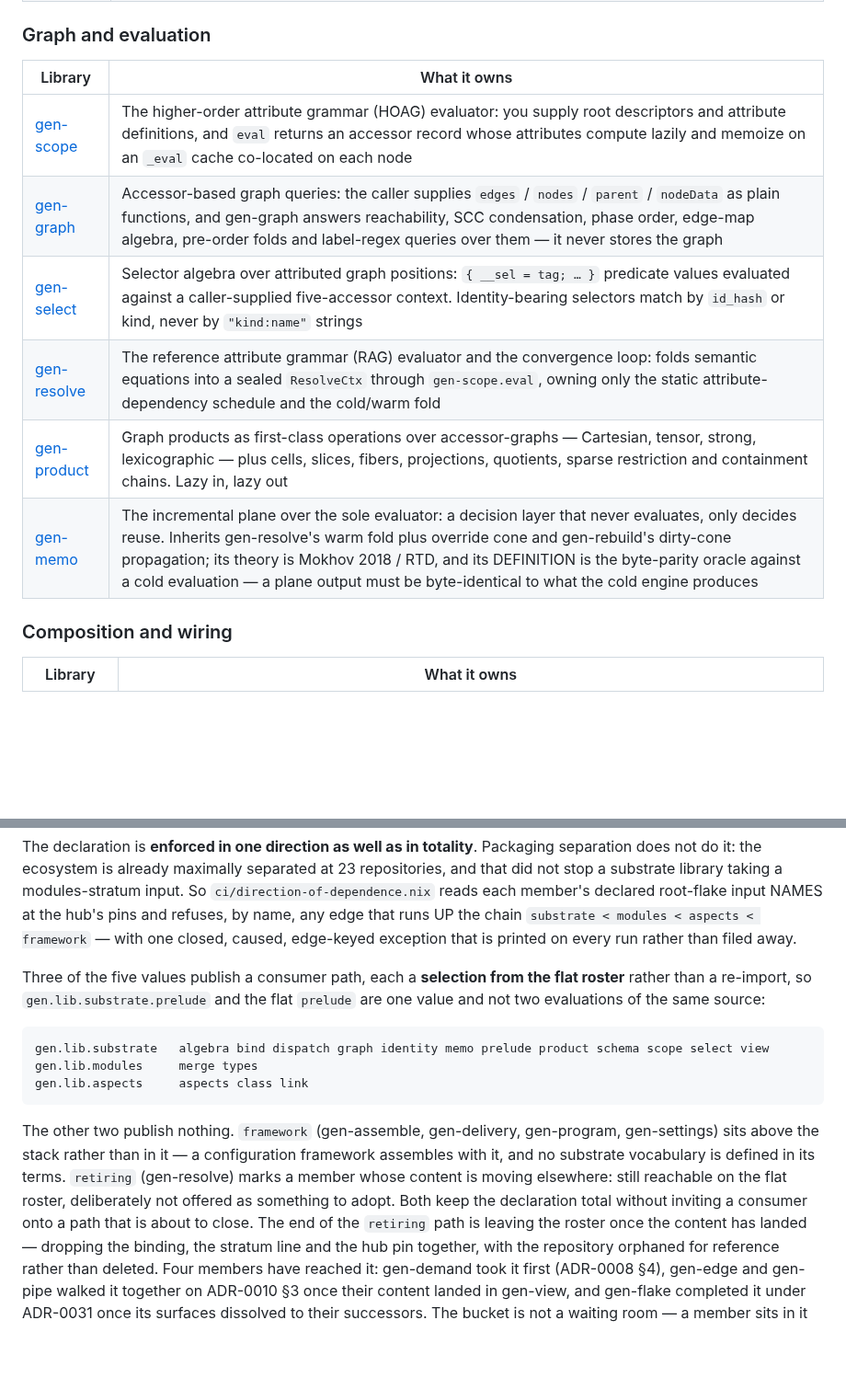
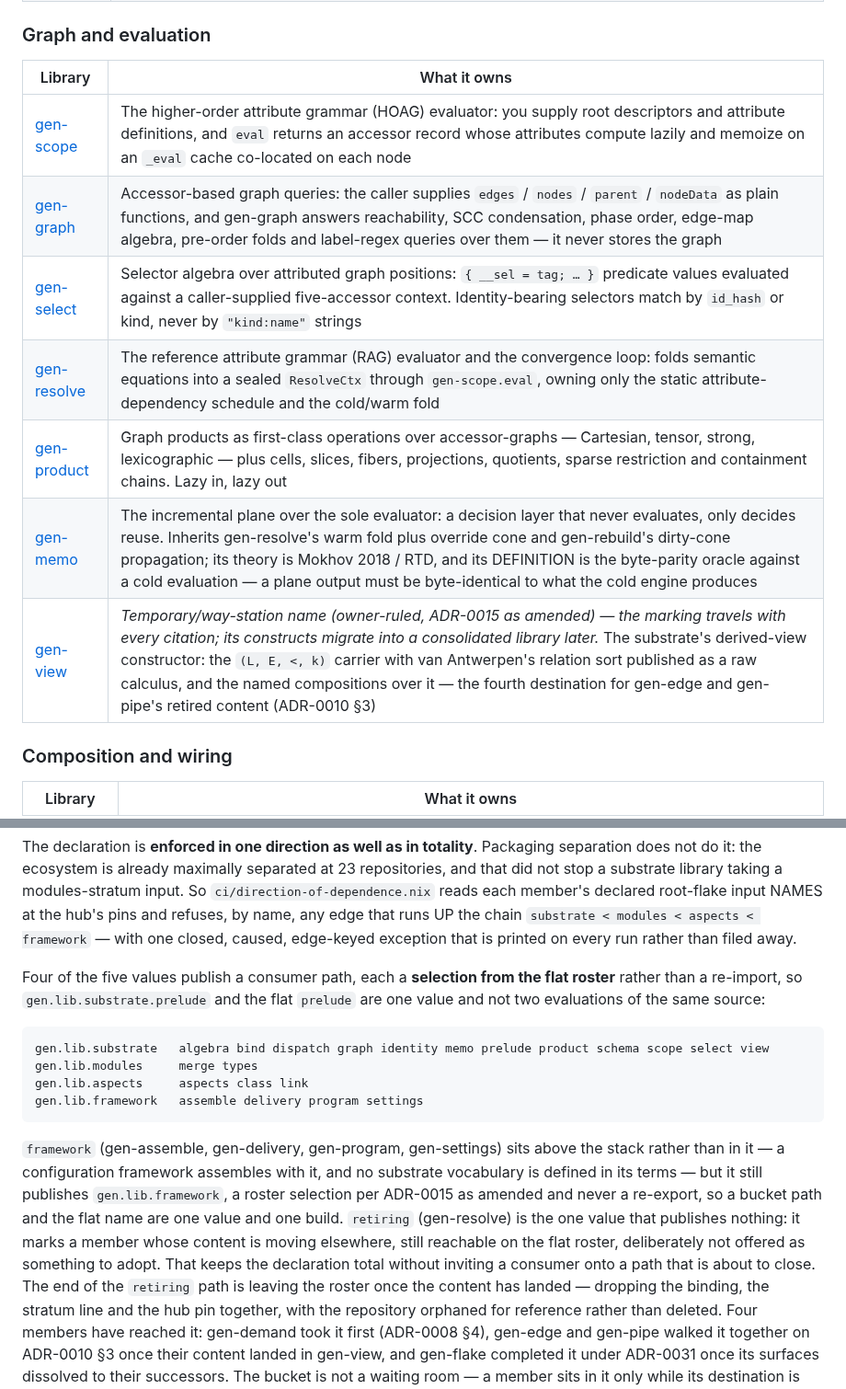
Before and after one commit to sini/gen, a Markdown page: README.md, 2 parts joined by grey strips. Shown at 92% size. GitHub-like rendering; blank space fills up the shorter version.

````diff
--- a/README.md
+++ b/README.md
@@ -61,14 +61,15 @@ does *not* own, and which sibling does.
 
 ### Graph and evaluation
 
-| Library                                            | What it owns                                                                                                                                                                                                                                                                                                                                                                             |
-| -------------------------------------------------- | ---------------------------------------------------------------------------------------------------------------------------------------------------------------------------------------------------------------------------------------------------------------------------------------------------------------------------------------------------------------------------------------- |
-| [gen-scope](https://github.com/sini/gen-scope)     | The higher-order attribute grammar (HOAG) evaluator: you supply root descriptors and attribute definitions, and `eval` returns an accessor record whose attributes compute lazily and memoize on an `_eval` cache co-located on each node                                                                                                                                                |
-| [gen-graph](https://github.com/sini/gen-graph)     | Accessor-based graph queries: the caller supplies `edges` / `nodes` / `parent` / `nodeData` as plain functions, and gen-graph answers reachability, SCC condensation, phase order, edge-map algebra, pre-order folds and label-regex queries over them — it never stores the graph                                                                                                       |
-| [gen-select](https://github.com/sini/gen-select)   | Selector algebra over attributed graph positions: `{ __sel = tag; … }` predicate values evaluated against a caller-supplied five-accessor context. Identity-bearing selectors match by `id_hash` or kind, never by `"kind:name"` strings                                                                                                                                                 |
-| [gen-resolve](https://github.com/sini/gen-resolve) | The reference attribute grammar (RAG) evaluator and the convergence loop: folds semantic equations into a sealed `ResolveCtx` through `gen-scope.eval`, owning only the static attribute-dependency schedule and the cold/warm fold                                                                                                                                                      |
-| [gen-product](https://github.com/sini/gen-product) | Graph products as first-class operations over accessor-graphs — Cartesian, tensor, strong, lexicographic — plus cells, slices, fibers, projections, quotients, sparse restriction and containment chains. Lazy in, lazy out                                                                                                                                                              |
-| [gen-memo](https://github.com/sini/gen-memo)       | The incremental plane over the sole evaluator: a decision layer that never evaluates, only decides reuse. Inherits gen-resolve's warm fold plus override cone and gen-rebuild's dirty-cone propagation; its theory is Mokhov 2018 / RTD, and its DEFINITION is the byte-parity oracle against a cold evaluation — a plane output must be byte-identical to what the cold engine produces |
+| Library                                            | What it owns                                                                                                                                                                                                                                                                                                                                                                                                                    |
+| -------------------------------------------------- | ------------------------------------------------------------------------------------------------------------------------------------------------------------------------------------------------------------------------------------------------------------------------------------------------------------------------------------------------------------------------------------------------------------------------------- |
+| [gen-scope](https://github.com/sini/gen-scope)     | The higher-order attribute grammar (HOAG) evaluator: you supply root descriptors and attribute definitions, and `eval` returns an accessor record whose attributes compute lazily and memoize on an `_eval` cache co-located on each node                                                                                                                                                                                       |
+| [gen-graph](https://github.com/sini/gen-graph)     | Accessor-based graph queries: the caller supplies `edges` / `nodes` / `parent` / `nodeData` as plain functions, and gen-graph answers reachability, SCC condensation, phase order, edge-map algebra, pre-order folds and label-regex queries over them — it never stores the graph                                                                                                                                              |
+| [gen-select](https://github.com/sini/gen-select)   | Selector algebra over attributed graph positions: `{ __sel = tag; … }` predicate values evaluated against a caller-supplied five-accessor context. Identity-bearing selectors match by `id_hash` or kind, never by `"kind:name"` strings                                                                                                                                                                                        |
+| [gen-resolve](https://github.com/sini/gen-resolve) | The reference attribute grammar (RAG) evaluator and the convergence loop: folds semantic equations into a sealed `ResolveCtx` through `gen-scope.eval`, owning only the static attribute-dependency schedule and the cold/warm fold                                                                                                                                                                                             |
+| [gen-product](https://github.com/sini/gen-product) | Graph products as first-class operations over accessor-graphs — Cartesian, tensor, strong, lexicographic — plus cells, slices, fibers, projections, quotients, sparse restriction and containment chains. Lazy in, lazy out                                                                                                                                                                                                     |
+| [gen-memo](https://github.com/sini/gen-memo)       | The incremental plane over the sole evaluator: a decision layer that never evaluates, only decides reuse. Inherits gen-resolve's warm fold plus override cone and gen-rebuild's dirty-cone propagation; its theory is Mokhov 2018 / RTD, and its DEFINITION is the byte-parity oracle against a cold evaluation — a plane output must be byte-identical to what the cold engine produces                                        |
+| [gen-view](https://github.com/sini/gen-view)       | *Temporary/way-station name (owner-ruled, ADR-0015 as amended) — the marking travels with every citation; its constructs migrate into a consolidated library later.* The substrate's derived-view constructor: the `(L, E, <, k)` carrier with van Antwerpen's relation sort published as a raw calculus, and the named compositions over it — the fourth destination for gen-edge and gen-pipe's retired content (ADR-0010 §3) |
 
 ### Composition and wiring
 
@@ -263,7 +274,7 @@ member's declared root-flake input NAMES at the hub's pins and refuses, by name,
 UP the chain `substrate < modules < aspects < framework` — with one closed, caused, edge-keyed
 exception that is printed on every run rather than filed away.
 
-Three of the five values publish a consumer path, each a **selection from the flat roster** rather
+Four of the five values publish a consumer path, each a **selection from the flat roster** rather
 than a re-import, so `gen.lib.substrate.prelude` and the flat `prelude` are one value and not two
 evaluations of the same source:
 
@@ -271,14 +282,16 @@ evaluations of the same source:
 gen.lib.substrate   algebra bind dispatch graph identity memo prelude product schema scope select view
 gen.lib.modules     merge types
 gen.lib.aspects     aspects class link
+gen.lib.framework   assemble delivery program settings
 ```
 
-The other two publish nothing. `framework` (gen-assemble, gen-delivery, gen-program, gen-settings)
-sits above the stack rather than in it — a configuration framework assembles with it, and no
-substrate vocabulary is defined in its terms.
-`retiring` (gen-resolve) marks a member whose content is
-moving elsewhere: still reachable on the flat roster, deliberately not offered as something to adopt.
-Both keep the declaration total without inviting a consumer onto a path that is about to close. The end
+`framework` (gen-assemble, gen-delivery, gen-program, gen-settings) sits above the stack rather than in
+it — a configuration framework assembles with it, and no substrate vocabulary is defined in its terms —
+but it still publishes `gen.lib.framework`, a roster selection per ADR-0015 as amended and never a
+re-export, so a bucket path and the flat name are one value and one build. `retiring` (gen-resolve) is
+the one value that publishes nothing: it marks a member whose content is moving elsewhere, still
+reachable on the flat roster, deliberately not offered as something to adopt. That keeps the declaration
+total without inviting a consumer onto a path that is about to close. The end
 of the `retiring` path is leaving the roster once the content has landed — dropping the binding, the
 stratum line and the hub pin together, with the repository orphaned for reference rather than deleted.
 Four members have reached it: gen-demand took it first (ADR-0008 §4), gen-edge and gen-pipe
````
Also changed, not shown: other parts of README.md (+22 -12 lines).
